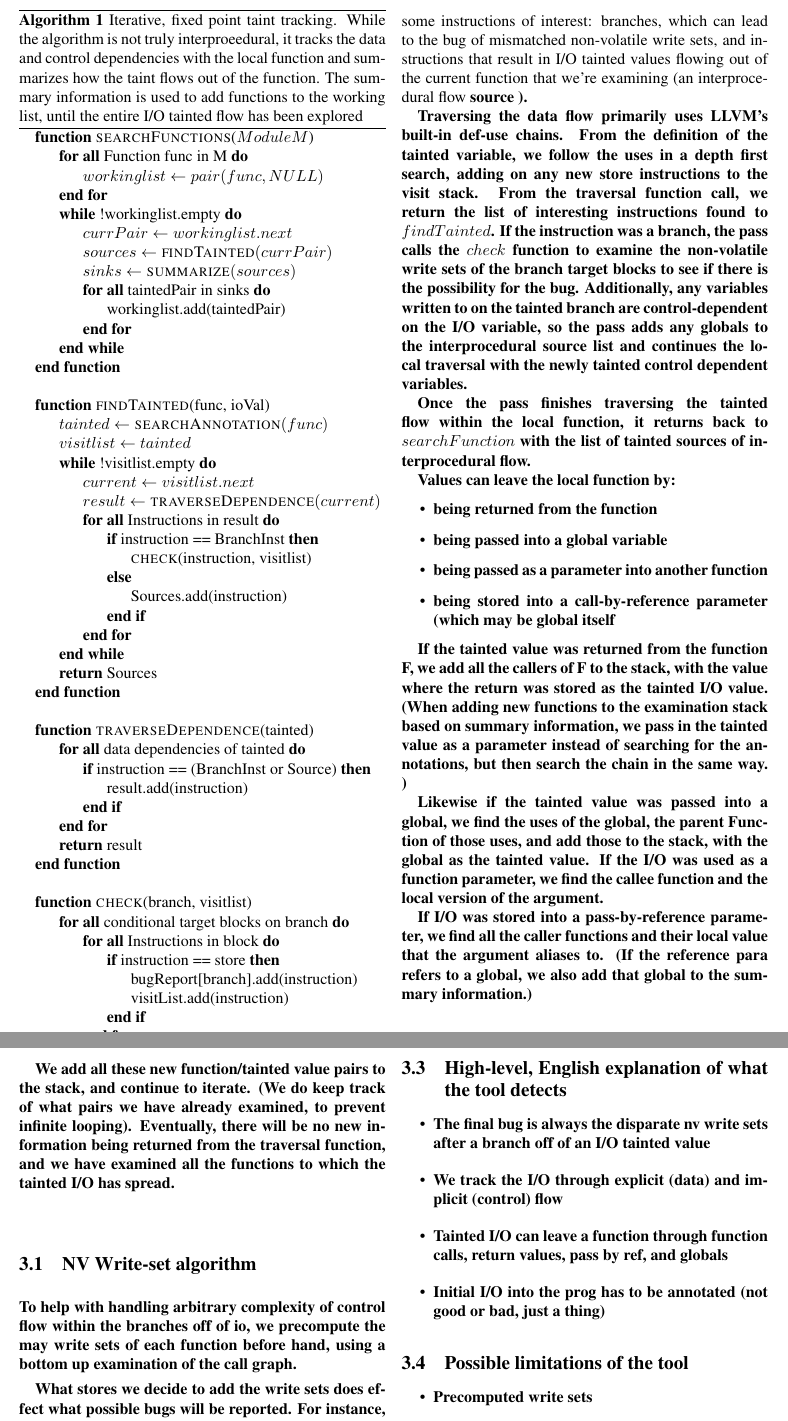
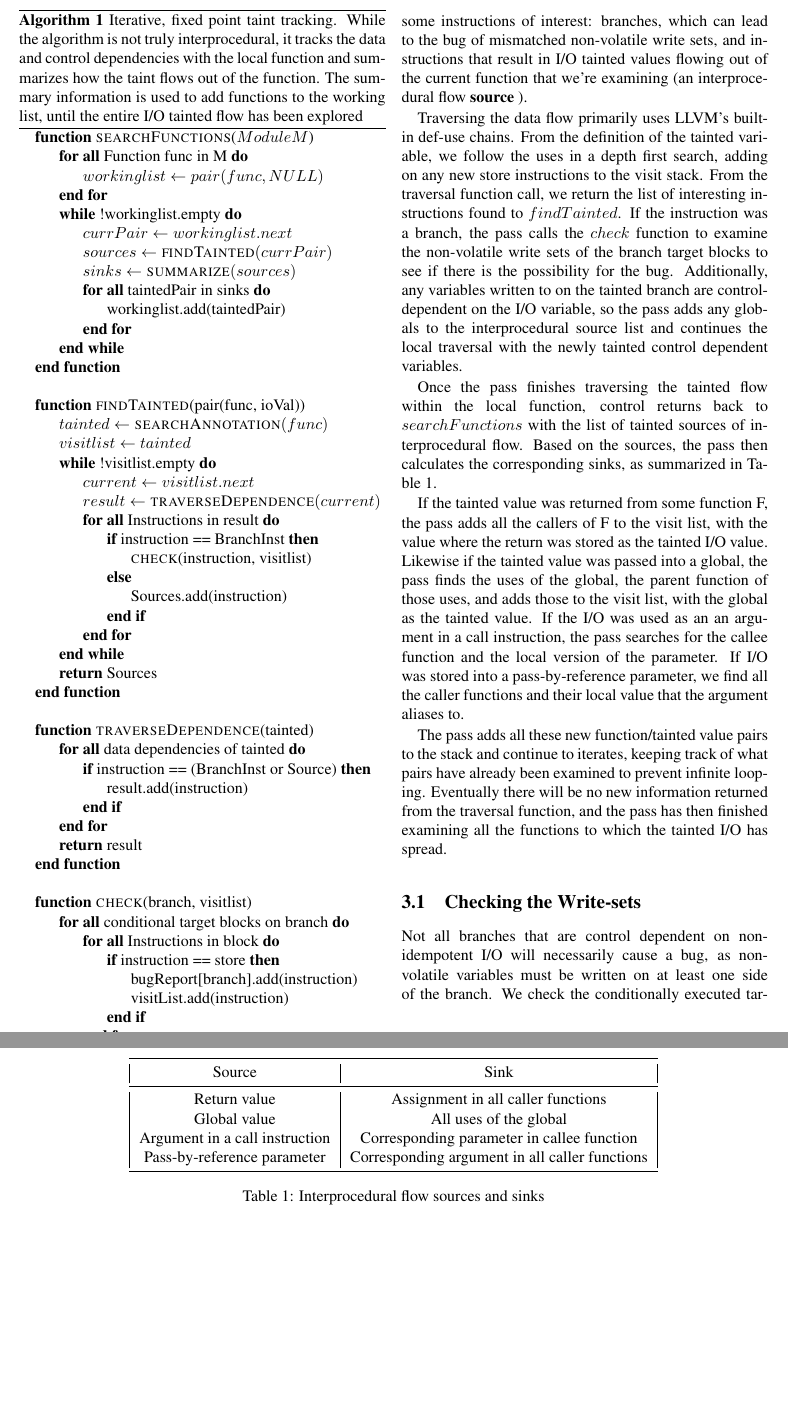
Before and after one commit to kangaruppel/compilershw, a LaTeX document (final_report/surbatovich_ruppel_report.tex, which reads final_report/system.tex): two parts of pages 3 and 4 of 5, joined at a grey line, cut so that both start at the same text, the shorter picture padded with empty space. Compiled offline with pdfLaTeX.

Commit message:
updated the system section

```diff
--- a/final_report/system.tex
+++ b/final_report/system.tex
@@ -19,7 +19,7 @@ The overarching algorithm is fixed-point - iterating through the functions, summ
 	\EndWhile
 \EndFunction
 \\
-\Function{findTainted}{func, ioVal}
+\Function{findTainted}{pair(func, ioVal)}
 	\State $tainted \gets \Call{searchAnnotation}{func}$
 	\State $visitlist \gets tainted$
 	\While{!visitlist.empty}
@@ -59,35 +59,43 @@ The overarching algorithm is fixed-point - iterating through the functions, summ
 \EndFor
 \EndFunction
 \end{algorithmic}
-\caption{Iterative, fixed point taint tracking. While the algorithm is not truly interproeedural, it tracks the data and control dependencies with the local function and summarizes how the taint flows out of the function. The summary information is used to add functions to the working list, until the entire I/O tainted flow has been explored}
+\caption{Iterative, fixed point taint tracking. While the algorithm is not truly interprocedural, it tracks the data and control dependencies with the local function and summarizes how the taint flows out of the function. The summary information is used to add functions to the working list, until the entire I/O tainted flow has been explored}
 \label{alg:fixedp}
 \end{algorithm}
 
-When the pass starts iterating, it doesn't know where the I/O enters the program, so all the functions are put in the working list, with a NULL I/O parameter--the I/O call is found internally, based on annotated information in the source code. Once the I/O source is found, the pass calls a function that traverses the data flow chain of the I/O instruction within the local function. In the chain, there are some instructions of interest: branches, which can lead to the bug of mismatched non-volatile write sets, and instructions that result in I/O tainted values flowing out of the current function that we're examining (an interprocedural flow \bf{source} ).
+When the pass starts iterating, it doesn't know where the I/O enters the program, so all the functions are put in the working list, with a NULL I/O parameter--the I/O call is found internally, based on annotated information in the source code. Once the I/O source is found, the pass calls a function that traverses the data flow chain of the I/O instruction within the local function. In the chain, there are some instructions of interest: branches, which can lead to the bug of mismatched non-volatile write sets, and instructions that result in I/O tainted values flowing out of the current function that we're examining (an interprocedural flow {\bf source} ).
 
 Traversing the data flow primarily uses LLVM's built-in def-use chains. From the definition of the tainted variable, we follow the uses in a depth first search, adding on any new store instructions to the visit stack.
 From the traversal function call, we return the list of interesting instructions found to $findTainted$. If the instruction was a branch, the pass calls the $check$ function to examine the non-volatile write sets of the branch target blocks to see if there is the possibility for the bug. Additionally, any variables written to on the tainted branch are control-dependent on the I/O variable, so the pass adds any globals to the interprocedural source list and continues the local traversal with the newly tainted control dependent variables.
 
-Once the pass finishes traversing the tainted flow within the local function, it returns back to $searchFunction$ with the list of tainted sources of interprocedural flow.
+Once the pass finishes traversing the tainted flow within the local function, control returns back to $searchFunctions$ with the list of tainted sources of interprocedural flow. Based on the sources, the pass then calculates the corresponding sinks, as summarized in Table \ref{tab:interproc}.
 
-Values can leave the local function by:
-\begin{itemize}
-\item{being returned from the function}
-\item{being passed into a global variable}
-\item{being passed as a parameter into another function}
-\item{being stored into a call-by-reference parameter (which may be global itself}
-\end{itemize}
+If the tainted value was returned from some function F, the pass adds all the callers of F to the visit list, with the value where the return was stored as the tainted I/O value. Likewise if the tainted value was passed into a global, the pass finds the uses of the global, the parent function of those uses, and adds those to the visit list, with the global as the tainted value. If the I/O was used as an an argument in a call instruction, the pass searches for the callee function and the local version of the parameter. If I/O was stored into a pass-by-reference parameter, we find all the caller functions and their local value that the argument aliases to.
 
-If the tainted value was returned from the function F, we add all the callers of F to the stack, with the value where the return was stored as the tainted I/O value. (When adding new functions to the examination stack based on summary information, we pass in the tainted value as a parameter instead of searching for the annotations, but then search the chain in the same way. )
+The pass adds all these new function/tainted value pairs to the stack and continue to iterates, keeping track of what pairs have already been examined to prevent infinite looping. Eventually there will be no new information returned from the traversal function, and the pass has then finished examining all the functions to which the tainted I/O has spread.
 
-Likewise if the tainted value was passed into a global, we find the uses of the global, the parent Function of those uses, and add those to the stack, with the global as the tainted value. If the I/O was used as a function parameter, we find the callee function and the local version of the argument.
+\begin{table*}[]
+\centering
+\begin{tabular}{|c|c|}
+\toprule
+Source & Sink\\
+\midrule
+Return value & Assignment in all caller functions \\
+Global value & All uses of the global \\
+Argument in a call instruction & Corresponding parameter in callee function \\
+Pass-by-reference parameter & Corresponding argument in all caller functions \\
+\bottomrule
+\end{tabular}
+\caption{Interprocedural flow sources and sinks}
+\label{tab:interproc}
+\end{table*}
 
-If I/O was stored into a pass-by-reference parameter, we find all the caller functions and their local value that the argument aliases to. (If the reference para refers to a global, we also add that global to the summary information.)
+\subsection{Checking the Write-sets}
+Not all branches that are control dependent on non-idempotent I/O will necessarily cause a bug, as non-volatile variables must be written on at least one side of the branch. We check the conditionally executed target blocks for may-write instructions. We are not path-sensitive, so if a block has conditionals within it, we still add all the writes, even if they might actually be mutually exclusive, such as in an interior if-else branch. Once we have verified that there are non-volatile writes, we find that the results fall into three main categories: branches that have NV variables written on one side, branches that have \emph{different} NV variables written on both sides, and branches that have the \emph{same} variables written on both sides. The first two cases are the most likely to exhibit bugs. The first case can result in a block of statements that the programmer expects to be updated all together to only partially update, if execution fails in the middle of th writes and the other side of the branch is taken on re-execution. In the second case, potentially incompatible variables from both sides of the branch can be written, leading to a state inconsistent with any continuous execution of the program.  The third case, when the same variables are updated on both sides, is a little trickier. Originally, we did not report this as a bug, since any variables tainted by execution on one side of the branch will be overwritten if the other side is taken on re-execution. Control still has to reach this branch on re-execution, however, which it may not if the control path is altered on re-execution or if it is in a nested conditional. For this reason, we take a conservative approach and report all branches that write to NV variables, even if the write sets are the same.
 
-We add all these new function/tainted value pairs to the stack, and continue to iterate. (We do keep track of what pairs we have already examined, to prevent infinite looping). Eventually, there will be no new information being returned from the traversal function, and we have examined all the functions to which the tainted I/O has spread.
+In the check function we also clear results that we know are false positives. Variables that are definitely overwritten on re-execution before any use of the tainted variable are effectively \textbf{sanitized}. While memory briefly exists in a state inconsistent with any continuous execution, it is never observed and thus does not actually effect program behavior.
 
-\subsection{NV Write-set algorithm}
+To filter variables that must have been sanitized, we examine the instructions between the source of the taint and the relevant branch within the branch instruction's parent function. Since this is a local analysis, we consider the source of the taint as either coming from a particular instruction within the current function (such as the return value from a function or the original sensor read) or the top of the function, in the case of a tainted global or parameter. If an instruction between the source and branch writes to one of the variables in our branch write sets, we remove that value from the set. If no instructions remain in either set after filtering - all variables were santized - we remove the bug report for that branch. For the sake of time, we implement this filter as a simple function, but it could be interesting to make a more robust analysis pass.
 
-To help with handling arbitrary complexity of control flow within the branches off of io, we precompute the may write sets of each function before hand, using a bottom up examination of the call graph.
+\subsubsection{Pre-computing Non-volatile write-sets}
 
-What stores we decide to add the write sets does effect what possible bugs will be reported. For instance, one complexity that must be considered is how to handle stores on branches. Say we have a simple program with two nonvolatile variables, nv0 and nv1 that branches on an I/O tainted variable. On one side of the I/O branch we write to nv0 and nv1. On the other side, we write to nv0, but then we branch again. On one side of the branch we write to nv1, but on the other side we don't. Thus, in this example, one execution could have the I/O branch writing to the same nv set on both sides, and another execution doesn't.
@@ -102,11 +101,0 @@ Another problem with the first two approaches is that if we adjust the above exa
-\subsection{High-level, English explanation of what the tool detects}
-\begin{itemize}
-\item{The final bug is always the disparate nv write sets after a branch off of an I/O tainted value}
-\item{We track the I/O through explicit (data) and implicit (control) flow}
-\item{Tainted I/O can leave a function through function calls, return values, pass by ref, and globals}
-\item{Initial I/O into the prog has to be annotated (not good or bad, just a thing)}
-\end{itemize}
-\subsection{Possible limitations of the tool}
-\begin{itemize}
-\item{Precomputed write sets}
-\item{Overhead?}
```
Also changed, not shown: final_report/graphics/taxonomy.pdf, final_report/system.tex (13 more changed lines).
